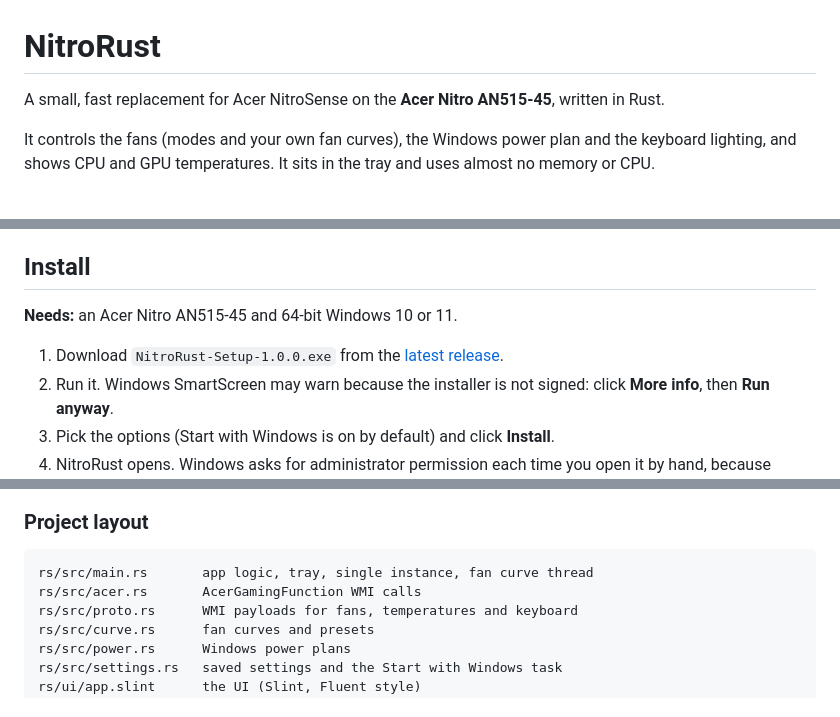
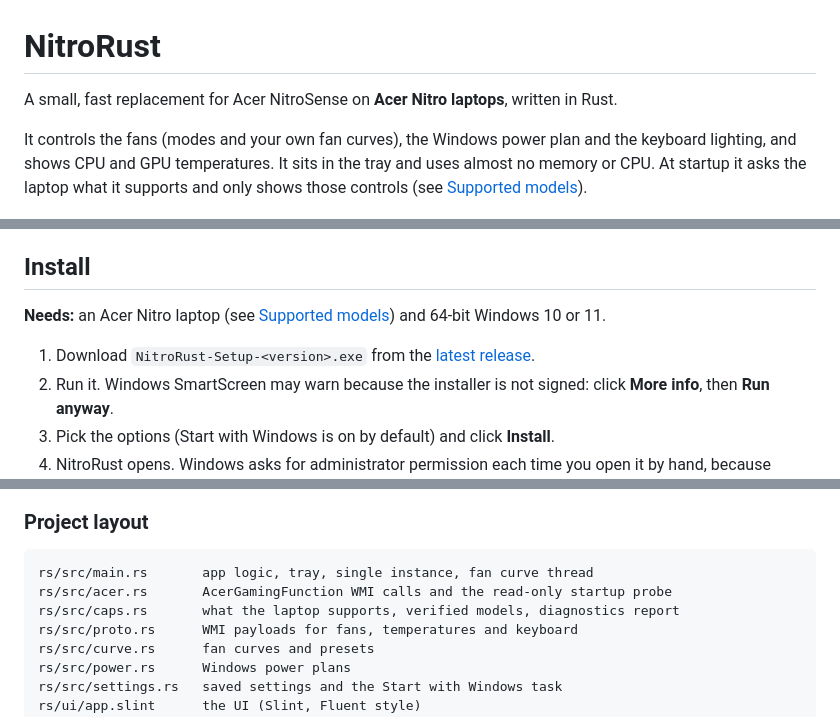
Before and after one commit to deadnme/NitroRust, a Markdown page: README.md, 3 parts joined by grey strips. Drawn GitHub-style.

````diff
--- a/README.md
+++ b/README.md
@@ -1,9 +1,11 @@
 # NitroRust
 
-A small, fast replacement for Acer NitroSense on the **Acer Nitro AN515-45**, written in Rust.
+A small, fast replacement for Acer NitroSense on **Acer Nitro laptops**, written in Rust.
 
 It controls the fans (modes and your own fan curves), the Windows power plan and the keyboard lighting,
 and shows CPU and GPU temperatures. It sits in the tray and uses almost no memory or CPU.
+At startup it asks the laptop what it supports and only shows those controls
+(see [Supported models](#supported-models)).
 
 ![NitroRust with Advanced on](docs/advanced.png)
 
@@ -54,9 +56,9 @@ The numbers are from one laptop; yours will differ a little.
 
 ## Install
 
-**Needs:** an Acer Nitro AN515-45 and 64-bit Windows 10 or 11.
+**Needs:** an Acer Nitro laptop (see [Supported models](#supported-models)) and 64-bit Windows 10 or 11.
 
-1. Download `NitroRust-Setup-1.0.0.exe` from the [latest release](https://github.com/deadnme/NitroRust/releases/latest).
+1. Download `NitroRust-Setup-<version>.exe` from the [latest release](https://github.com/deadnme/NitroRust/releases/latest).
 2. Run it. Windows SmartScreen may warn because the installer is not signed:
    click **More info**, then **Run anyway**.
 3. Pick the options (Start with Windows is on by default) and click **Install**.
@@ -135,7 +169,8 @@ The installer is written to `installer\Output\`.
 
 ```
 rs/src/main.rs       app logic, tray, single instance, fan curve thread
-rs/src/acer.rs       AcerGamingFunction WMI calls
+rs/src/acer.rs       AcerGamingFunction WMI calls and the read-only startup probe
+rs/src/caps.rs       what the laptop supports, verified models, diagnostics report
 rs/src/proto.rs      WMI payloads for fans, temperatures and keyboard
 rs/src/curve.rs      fan curves and presets
 rs/src/power.rs      Windows power plans
````
Also changed, not shown: other parts of README.md (+37 -5 lines), docs/untested.png (added), 10 other files.
